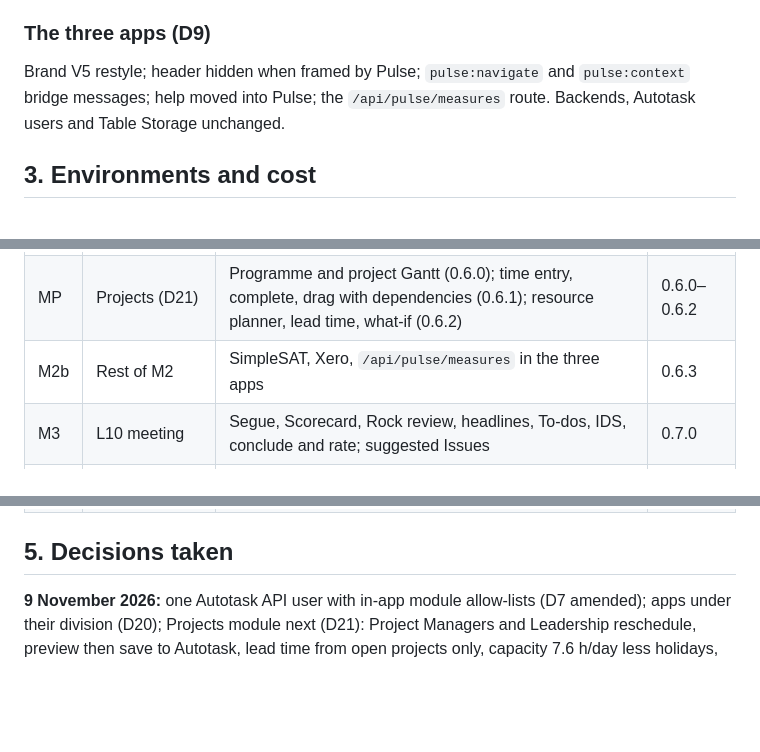
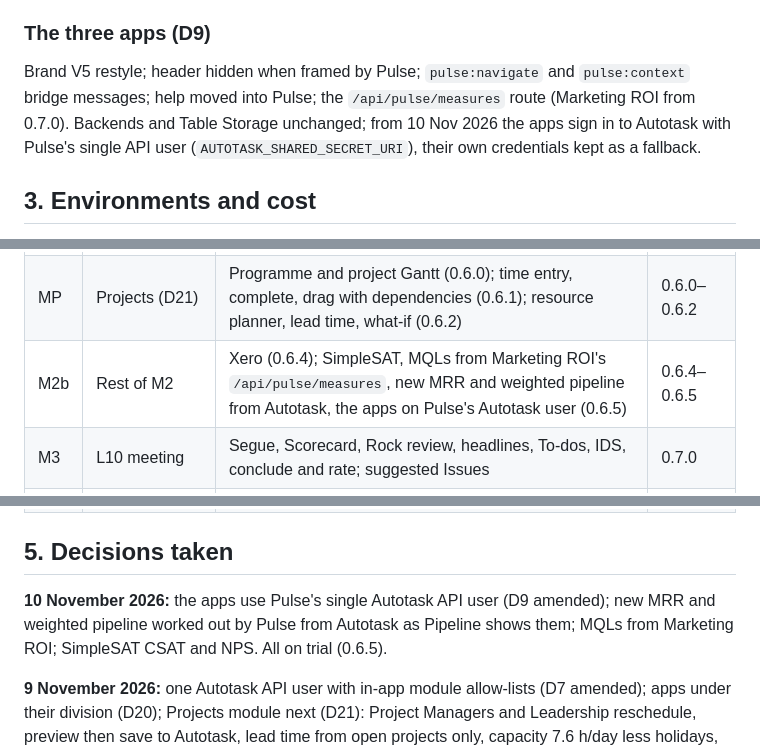
Before and after one commit to georgeahanna-ux/hdit-pulse, a Markdown page: docs/ARCHITECTURE.md, 3 parts joined by grey strips. Rendered like a GitHub page; blank space fills up the shorter version.

```diff
--- a/docs/ARCHITECTURE.md
+++ b/docs/ARCHITECTURE.md
@@ -88,7 +88,7 @@ New app roles on the existing registration, each assigned to a group, the same w
 - Help centre: user guide, FAQ, metric glossary, what's new, versioned and exportable to PDF later.
 
 ### The three apps (D9)
-Brand V5 restyle; header hidden when framed by Pulse; `pulse:navigate` and `pulse:context` bridge messages; help moved into Pulse; the `/api/pulse/measures` route. Backends, Autotask users and Table Storage unchanged.
+Brand V5 restyle; header hidden when framed by Pulse; `pulse:navigate` and `pulse:context` bridge messages; help moved into Pulse; the `/api/pulse/measures` route (Marketing ROI from 0.7.0). Backends and Table Storage unchanged; from 10 Nov 2026 the apps sign in to Autotask with Pulse's single API user (`AUTOTASK_SHARED_SECRET_URI`), their own credentials kept as a fallback.
 
 ## 3. Environments and cost
 Test: HD IT Testing Tenancy, Australia East (SWA content from East Asia), deploy on every push to `main`. Production deploys only from an approved GitHub release. Test estimate A$20–35/month; production within D14's ~A$90–140 with Defender. Confirm in the Azure pricing calculator before production.
@@ -101,7 +101,7 @@ Test: HD IT Testing Tenancy, Australia East (SWA content from East Asia), deploy
 | M1 | EOS core | Accountability Chart and seats, V/TO, Rocks, Issues, To-dos, Scorecard with manual measurables, overrides, lock, history | 0.5.0 |
 | M2 | Automatic Scorecard and people | Connections page credential entry (shipped early in 0.5.1); People directory and matching, Autotask departments view and two-way changes (0.5.2); collectors for Autotask (service measurables on trial in 0.5.3), seats and MRR, SimpleSAT, Xero; `/api/pulse/measures` in the three apps; metric ⓘ panels | 0.6.0 |
 | MP | Projects (D21) | Programme and project Gantt (0.6.0); time entry, complete, drag with dependencies (0.6.1); resource planner, lead time, what-if (0.6.2) | 0.6.0–0.6.2 |
-| M2b | Rest of M2 | SimpleSAT, Xero, `/api/pulse/measures` in the three apps | 0.6.3 |
+| M2b | Rest of M2 | Xero (0.6.4); SimpleSAT, MQLs from Marketing ROI's `/api/pulse/measures`, new MRR and weighted pipeline from Autotask, the apps on Pulse's Autotask user (0.6.5) | 0.6.4–0.6.5 |
 | M3 | L10 meeting | Segue, Scorecard, Rock review, headlines, To-dos, IDS, conclude and rate; suggested Issues | 0.7.0 |
 | M4 | Two-way links | Planner sync, Issue → Autotask, Rocks linked to Planner or Autotask projects | 0.8.0 |
 | M5 | Teams | Teams app, SSO, tab, bot notifications, weekly email | 0.9.0 |
@@ -109,6 +109,8 @@ Test: HD IT Testing Tenancy, Australia East (SWA content from East Asia), deploy
 | M7 | Release readiness | Help centre, ISO technical documents, production workflow with approval, CA policy, Defender, pulse.hdit.com.au | 1.0.0 |
 
 ## 5. Decisions taken
+**10 November 2026:** the apps use Pulse's single Autotask API user (D9 amended); new MRR and weighted pipeline worked out by Pulse from Autotask as Pipeline shows them; MQLs from Marketing ROI; SimpleSAT CSAT and NPS. All on trial (0.6.5).
+
 **9 November 2026:** one Autotask API user with in-app module allow-lists (D7 amended); apps under their division (D20); Projects module next (D21): Project Managers and Leadership reschedule, preview then save to Autotask, lead time from open projects only, capacity 7.6 h/day less holidays, leave and non-project share.
 
 **31 October 2026:**
```
Also changed, not shown: docs/IDENTITY-AND-ACCESS.md (+1 -1 lines), docs/REQUIREMENTS.md (+1 -1 lines).
